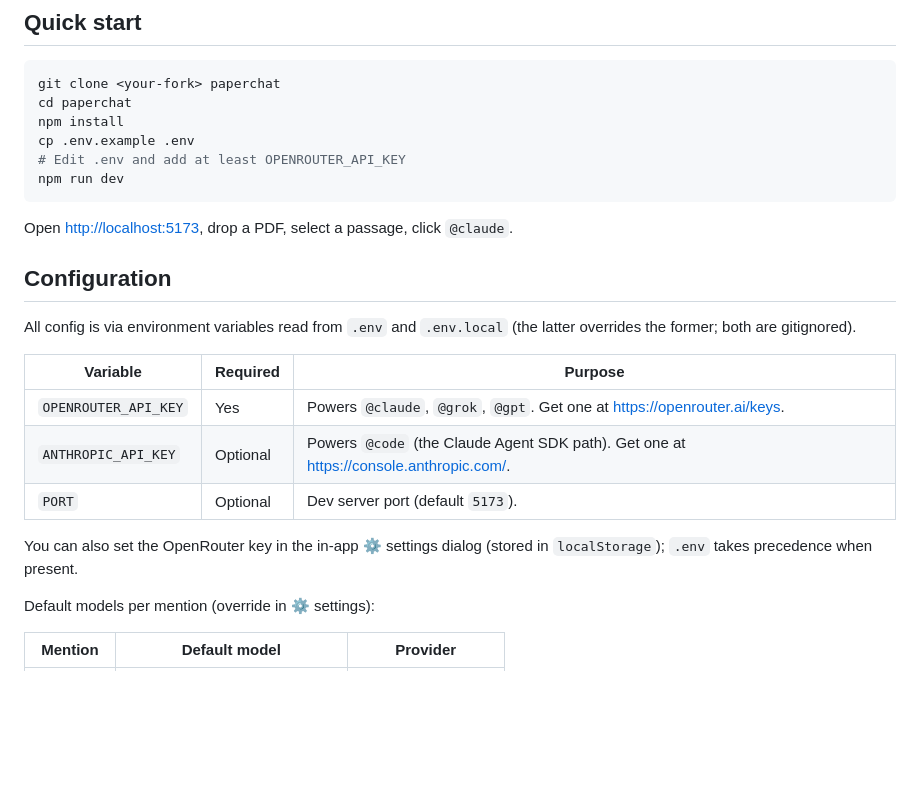
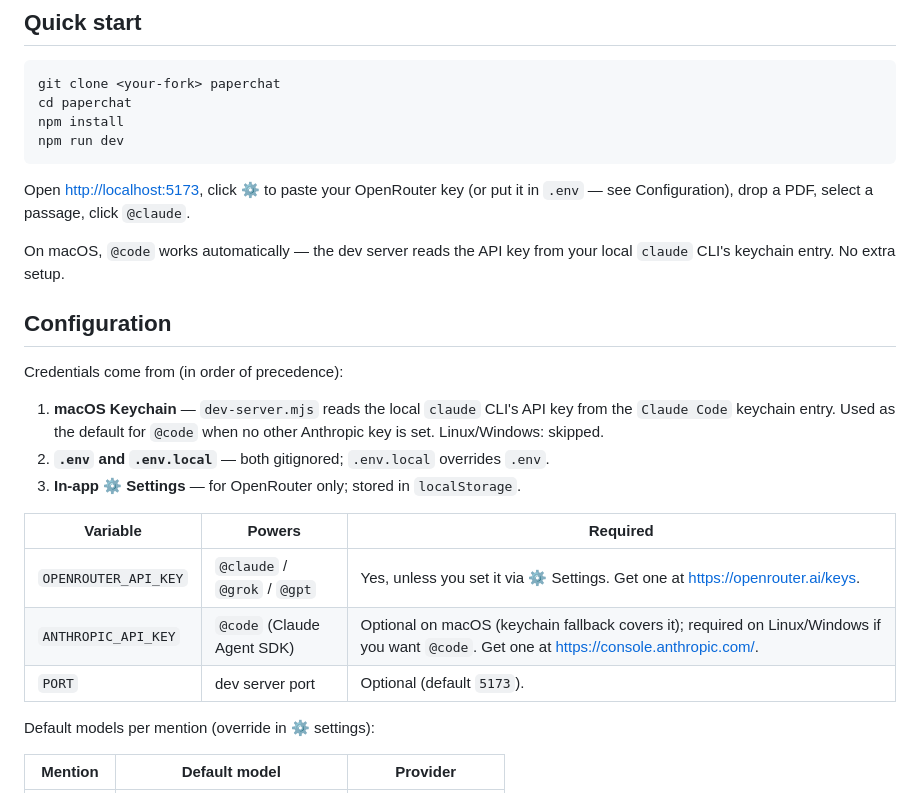
Before and after one commit to eitanporat/paperchat, a Markdown page: README.md, the part around the change. Drawn GitHub-style; blank space fills up the shorter version.

Commit message:
README: drop the 'edit .env' step; document keychain + in-app key paths
The Quick Start no longer tells users to copy .env.example and edit
it before running, because that's no longer the easiest path:

  - On macOS, @code reads the local 'claude' CLI's keychain entry
    automatically. No env config required.
  - The OpenRouter key can be pasted via the in-app ⚙ Settings
    dialog (localStorage), so .env is just one of several options.

Configuration section now lists the three credential sources in
precedence order and notes which platforms need which.

````diff
--- a/README.md
+++ b/README.md
@@ -31,26 +31,31 @@ invite with `@mentions` (`@claude`, `@grok`, `@gpt`, `@code`).
 git clone <your-fork> paperchat
 cd paperchat
 npm install
-cp .env.example .env
-# Edit .env and add at least OPENROUTER_API_KEY
 npm run dev
 ```
 
-Open <http://localhost:5173>, drop a PDF, select a passage, click `@claude`.
+Open <http://localhost:5173>, click ⚙ to paste your OpenRouter key (or
+put it in `.env` — see Configuration), drop a PDF, select a passage,
+click `@claude`.
+
+On macOS, `@code` works automatically — the dev server reads the API
+key from your local `claude` CLI's keychain entry. No extra setup.
 
 ## Configuration
 
-All config is via environment variables read from `.env` and `.env.local` (the
-latter overrides the former; both are gitignored).
+Credentials come from (in order of precedence):
 
-| Variable | Required | Purpose |
+1. **macOS Keychain** — `dev-server.mjs` reads the local `claude` CLI's API
+   key from the `Claude Code` keychain entry. Used as the default for `@code`
+   when no other Anthropic key is set. Linux/Windows: skipped.
+2. **`.env` and `.env.local`** — both gitignored; `.env.local` overrides `.env`.
+3. **In-app ⚙ Settings** — for OpenRouter only; stored in `localStorage`.
+
+| Variable | Powers | Required |
 |---|---|---|
-| `OPENROUTER_API_KEY` | Yes | Powers `@claude`, `@grok`, `@gpt`. Get one at <https://openrouter.ai/keys>. |
-| `ANTHROPIC_API_KEY`  | Optional | Powers `@code` (the Claude Agent SDK path). Get one at <https://console.anthropic.com/>. |
-| `PORT` | Optional | Dev server port (default `5173`). |
-
-You can also set the OpenRouter key in the in-app ⚙ settings dialog (stored in
-`localStorage`); `.env` takes precedence when present.
+| `OPENROUTER_API_KEY` | `@claude` / `@grok` / `@gpt` | Yes, unless you set it via ⚙ Settings. Get one at <https://openrouter.ai/keys>. |
+| `ANTHROPIC_API_KEY`  | `@code` (Claude Agent SDK)   | Optional on macOS (keychain fallback covers it); required on Linux/Windows if you want `@code`. Get one at <https://console.anthropic.com/>. |
+| `PORT` | dev server port | Optional (default `5173`). |
 
 Default models per mention (override in ⚙ settings):
 
````
